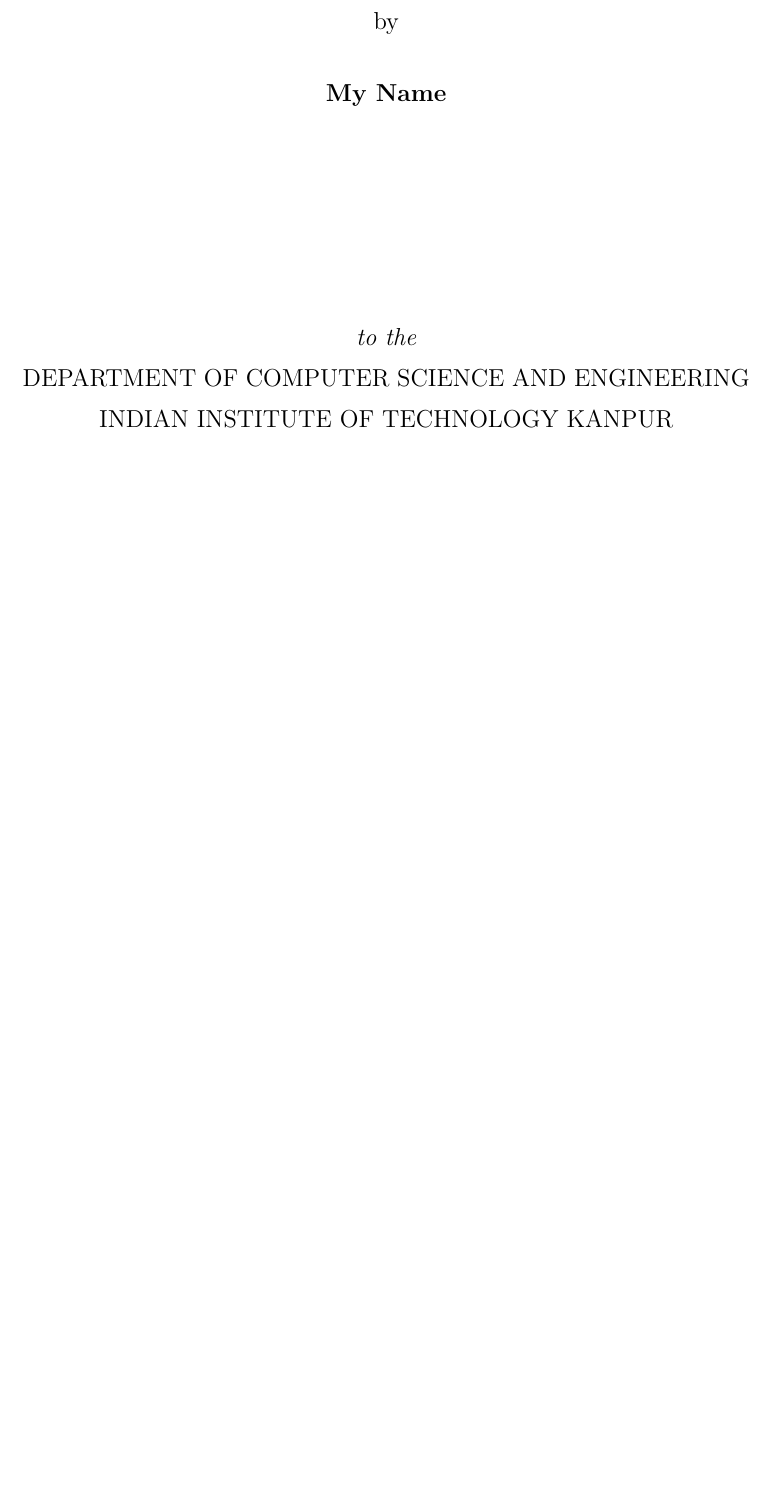
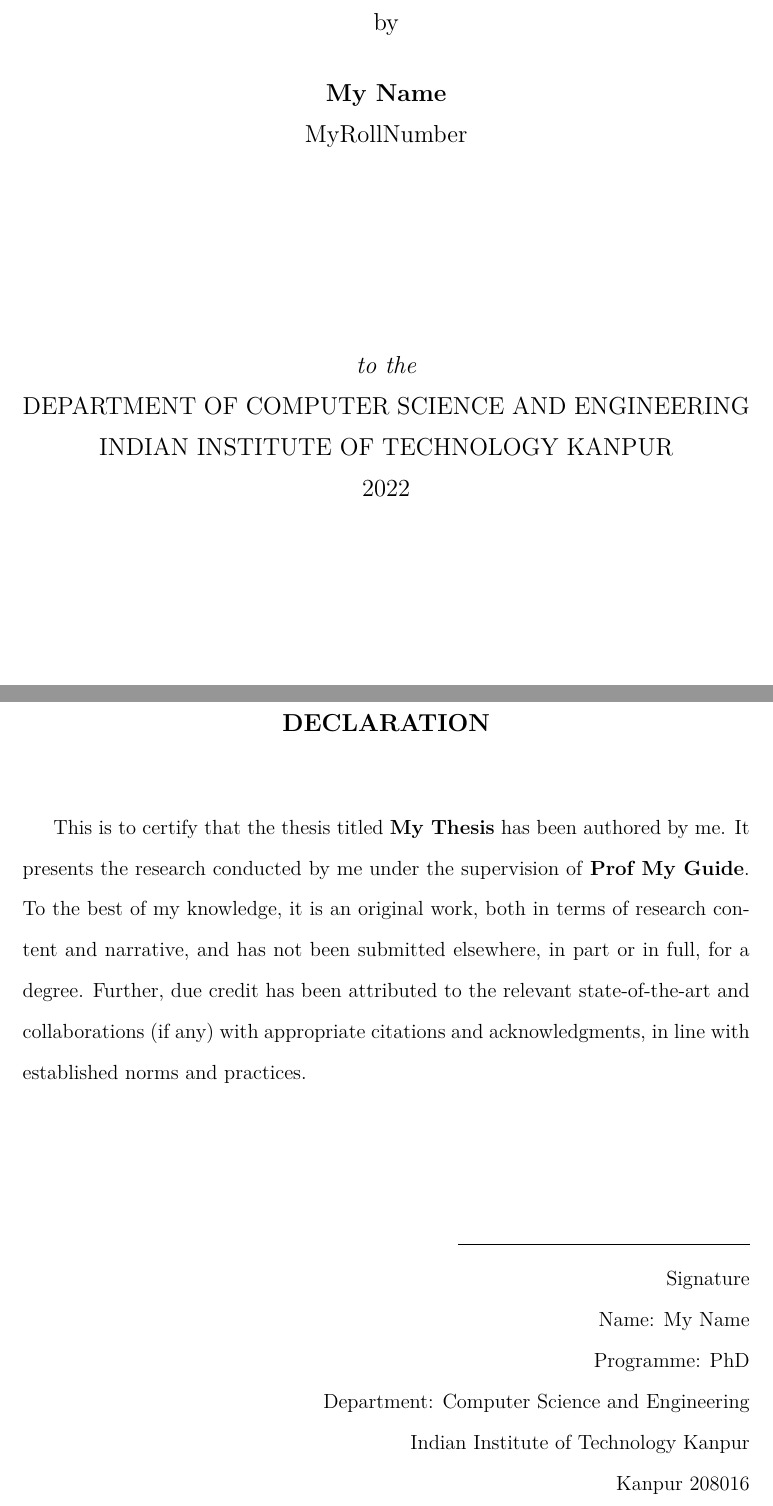
Before and after one commit to hrishikeshrt/thesis-template, a LaTeX thesis (main.tex, which reads iitkthesis.cls, prelude.tex): part of page 1 of 21 before the commit and two parts of pages 1 and 5 of 23 after it, the two joined at a grey line, cut so that both start at the same text, the shorter picture padded with empty space. Compiled offline with XeLaTeX.

Commit message:
feat: add declaration page

```diff
--- a/iitkthesis.cls
+++ b/iitkthesis.cls
@@ -91,6 +91,7 @@
 \newcommand\@thesistitlebigskip{0.6in}
 \newcommand{\rollnum}[1]{\gdef\@rollnum{#1}}
 \newcommand{\iitkdegree}[1]{\gdef\@iitkdegree{#1}}
+\newcommand{\iitkprogramme}[1]{\gdef\@iitkprogramme{#1}}
 \newcommand{\department}[1]{\gdef\@department{#1}}
 \newcommand{\reporttype}[1]{\gdef\@doctype{#1}}
 \newcommand{\certificatetype}[1]{\gdef\@certificatetype{#1}}
@@ -102,6 +103,7 @@
 
 \gdef\@rollnum{Unknown 00000000}    % Default is Unknown 00000000
 \gdef\@iitkdegree{Unknown Degree}    % Default is Unknown Degree
+\gdef\@iitkprogramme{Unknown Programme} % Default is Unknown Programme
 \gdef\@doctype{preliminary report}  % Default is a preliminary report
 \gdef\@department{(Unknown Department)} % Default is Unknown
 
@@ -125,7 +127,8 @@
       {\large for the Degree of}\\[\@thesistitlemedskip]
       {\large \@iitkdegree} \\[\@thesistitlemedskip]
       {\large by} \\[\@thesistitlemedskip]
-      {\large \bf \@author} \\[\@thesistitlebigskip]
+      {\large \bf \@author} \\
+      {\large \@rollnum} \\[\@thesistitlebigskip]
       \vfill
       {\large \textit{to the}} \\
       {\large \MakeUppercase{Department of \@department}} \\%[\@thesistitlemedskip]
@@ -164,6 +167,11 @@
 \newcommand\@thesiscertificatebigskip{0.5in}
 \newcommand{\makecertificate}{
   \cleardoublepage
+  \newpage
+	\addtocounter{page}{1}
+
+	% \cleardoublepage
+  \addtocounter{page}{-2}
     \begin{center}
       {\large \bf CERTIFICATE}\\[\@thesiscertificatebigskip]
     \end{center}
@@ -180,6 +188,47 @@
     \begin{flushleft}
     \@date
     \end{flushleft}
+%change ends
+}
+
+%=============================================================================
+% DELCARATION
+%=============================================================================
+\newcommand{\makedeclaration}{
+
+%  \addtocounter{page}{1}
+
+ % \cleardoublepage
+	\newpage
+	\addtocounter{page}{1}
+
+	\cleardoublepage
+  \addtocounter{page}{-2}
+
+    \begin{center}
+      {\large \bf DECLARATION}\\[\@thesiscertificatebigskip]
+    \end{center}
+
+This is to certify that the thesis titled \textbf{\@title}
+has been authored by me. It presents the research conducted by me under the
+supervision of \textbf{\@advisorname}. To the best of my knowledge, it is an
+original work, both in terms of research content and narrative, and has not been
+submitted elsewhere, in part or in full, for a degree. Further, due credit has
+been attributed to the relevant state-of-the-art and collaborations (if any)
+with appropriate citations and acknowledgments, in line with established norms
+and practices. \\[\@thesiscertificatebigskip]
+
+
+\begin{flushright}
+    \rule{6cm}{1sp} \\
+    Signature \\
+    Name: \@author \\
+    Programme: \@iitkprogramme \\
+    Department: \@department \\
+    Indian Institute of Technology Kanpur\\
+    Kanpur 208016
+\end{flushright}
+
 %change ends
 }
 
@@ -282,6 +331,7 @@
 % =========================================================================== %
 \def\acknowledgments{
   \chapter*{Acknowledgements}
+  \addcontentsline{toc}{chapter}{Acknowledgements}
   \thispagestyle{empty}}
 \def\endacknowledgments{%
   \par\newpage}
--- a/prelude.tex
+++ b/prelude.tex
@@ -29,6 +29,7 @@
 %      and then the default degree is ``Master of Science'')
 %     Degree can be changed using the command \iitkdegree{}
 \iitkdegree{Doctor of Philosophy}
+\iitkprogramme{PhD}
 
 %   - The default report type is preliminary report.
 %      * for a PhD thesis, specify \thesis
```
Also changed, not shown: prelude.tex (4 more changed lines).
